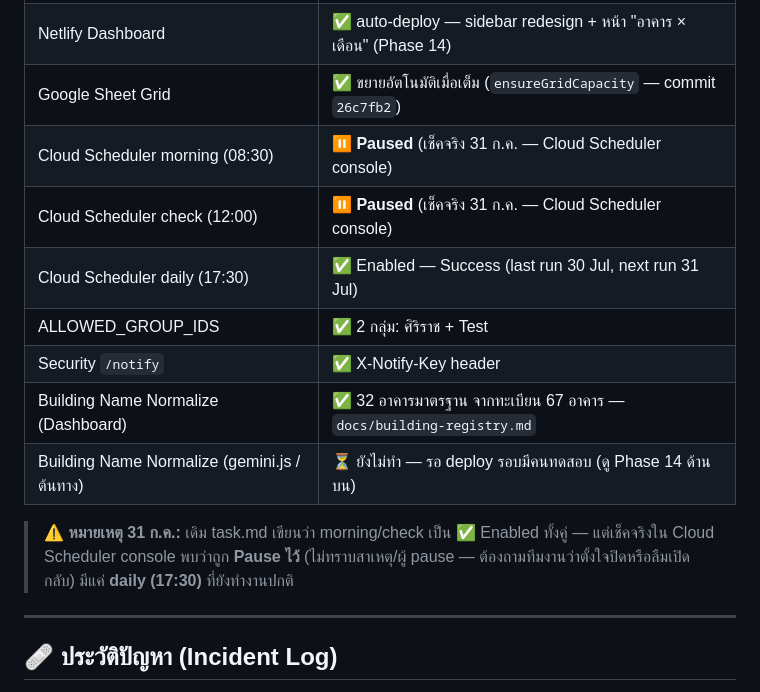
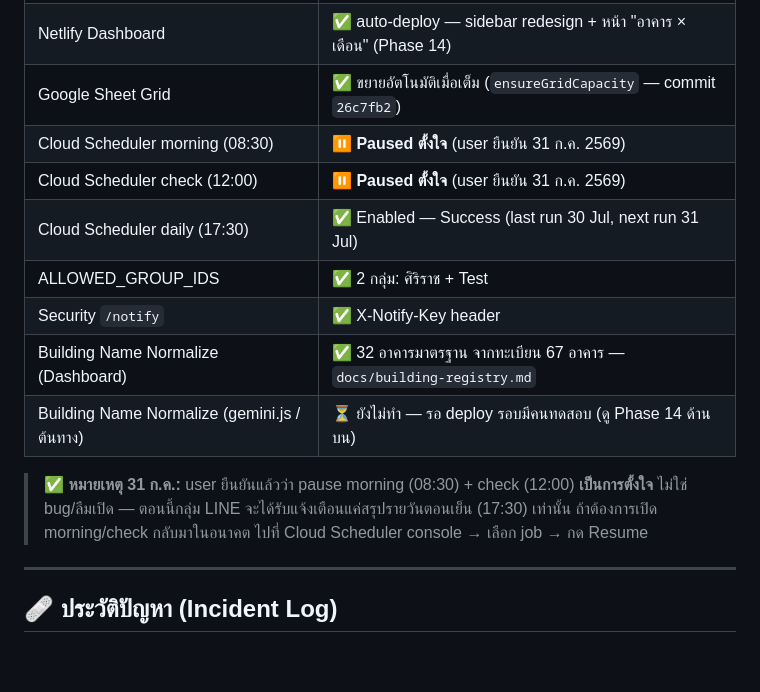
Before and after one commit to 13azukaoab/AGA-Complaint-Agent-LINE, a Markdown page: docs/task.md, the part around the change. GitHub-like rendering; blank space fills up the shorter version.

Commit message:
docs: ยืนยัน pause scheduler morning/check เป็นการตั้งใจ (ไม่ใช่ bug)

```diff
--- a/docs/task.md
+++ b/docs/task.md
@@ -185,15 +185,15 @@
 | Cloud Run Backend | ✅ commit `7f6ba9a` (deploy ล่าสุดที่มีผล: `26c7fb2` — grid auto-expand fix) |
 | Netlify Dashboard | ✅ auto-deploy — sidebar redesign + หน้า "อาคาร × เดือน" (Phase 14) |
 | Google Sheet Grid | ✅ ขยายอัตโนมัติเมื่อเต็ม (`ensureGridCapacity` — commit `26c7fb2`) |
-| Cloud Scheduler morning (08:30) | ⏸️ **Paused** (เช็คจริง 31 ก.ค. — Cloud Scheduler console) |
-| Cloud Scheduler check (12:00) | ⏸️ **Paused** (เช็คจริง 31 ก.ค. — Cloud Scheduler console) |
+| Cloud Scheduler morning (08:30) | ⏸️ **Paused ตั้งใจ** (user ยืนยัน 31 ก.ค. 2569) |
+| Cloud Scheduler check (12:00) | ⏸️ **Paused ตั้งใจ** (user ยืนยัน 31 ก.ค. 2569) |
 | Cloud Scheduler daily (17:30) | ✅ Enabled — Success (last run 30 Jul, next run 31 Jul) |
 | ALLOWED_GROUP_IDS | ✅ 2 กลุ่ม: ศิริราช + Test |
 | Security `/notify` | ✅ X-Notify-Key header |
 | Building Name Normalize (Dashboard) | ✅ 32 อาคารมาตรฐาน จากทะเบียน 67 อาคาร — `docs/building-registry.md` |
 | Building Name Normalize (gemini.js / ต้นทาง) | ⏳ ยังไม่ทำ — รอ deploy รอบมีคนทดสอบ (ดู Phase 14 ด้านบน) |
 
-> ⚠️ **หมายเหตุ 31 ก.ค.:** เดิม task.md เขียนว่า morning/check เป็น ✅ Enabled ทั้งคู่ — แต่เช็คจริงใน Cloud Scheduler console พบว่าถูก **Pause ไว้** (ไม่ทราบสาเหตุ/ผู้ pause — ต้องถามทีมงานว่าตั้งใจปิดหรือลืมเปิดกลับ) มีแค่ **daily (17:30)** ที่ยังทำงานปกติ
+> ✅ **หมายเหตุ 31 ก.ค.:** user ยืนยันแล้วว่า pause morning (08:30) + check (12:00) **เป็นการตั้งใจ** ไม่ใช่ bug/ลืมเปิด — ตอนนี้กลุ่ม LINE จะได้รับแจ้งเตือนแค่สรุปรายวันตอนเย็น (17:30) เท่านั้น ถ้าต้องการเปิด morning/check กลับมาในอนาคต ไปที่ Cloud Scheduler console → เลือก job → กด Resume
 
 ---
 
```
